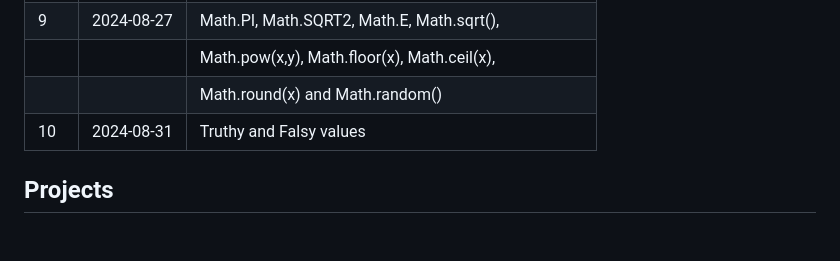
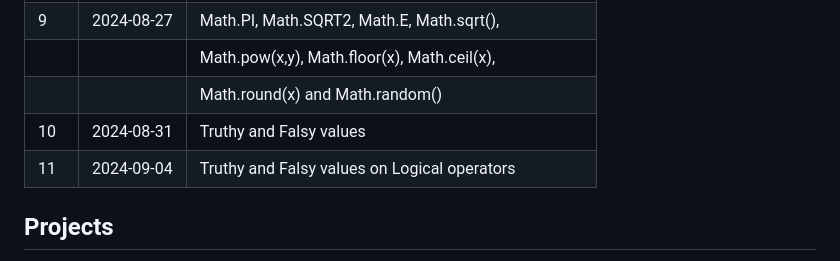
Before and after one commit to Sanjeev98singh/100-Days-Of-Javascript, a Markdown page: README.md, the part around the change. GitHub-like rendering; blank space fills up the shorter version.

```diff
--- a/README.md
+++ b/README.md
@@ -48,6 +48,7 @@ This repository is a personal challenge to improve my JavaScript skills by codin
 |     |            | Math.pow(x,y), Math.floor(x), Math.ceil(x),      |
 |     |            | Math.round(x) and Math.random()                  |
 | 10  | 2024-08-31 | Truthy and Falsy values                          |
+| 11  | 2024-09-04 | Truthy and Falsy values on Logical operators     |
 ## Projects
 
 1. **Project Name**: Description of the project and key features.
```
